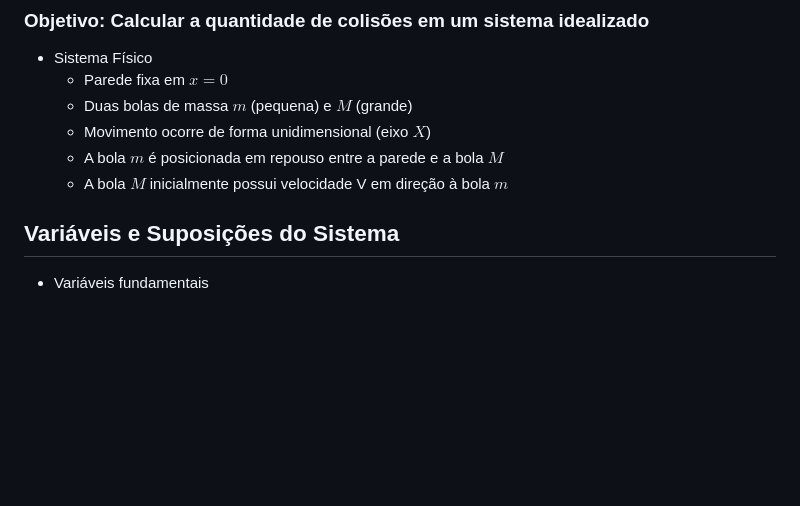
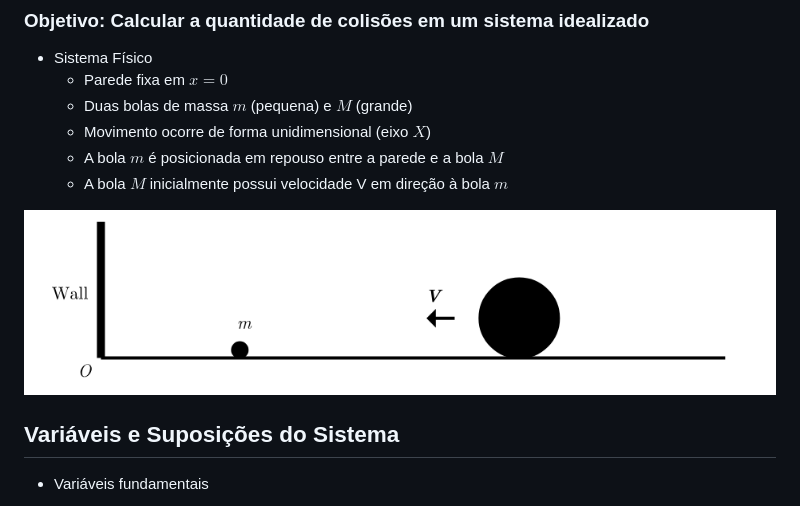
Before and after one commit to k1sta/modmat-billard-pi-problem, a Markdown page: README.md, the part around the change. GitHub-like rendering; pictures changed too: images/image.png (added); blank space fills up the shorter version.

Commit message:
toma final bebê 2

```diff
--- a/README.md
+++ b/README.md
@@ -21,6 +21,8 @@ Leonardo Lima Santos, Lucas Pimentel Alves da Costa, Pedro Kury Kitagawa
     - A bola $m$ é posicionada em repouso entre a parede e a bola $M$
     - A bola $M$ inicialmente possui velocidade V em direção à bola $m$
 
+
+![alt text](images/image.png)
 
 <!-- SLIDE 3 -->
 ## Variáveis e Suposições do Sistema
```
Also changed, not shown: 1 other file.
